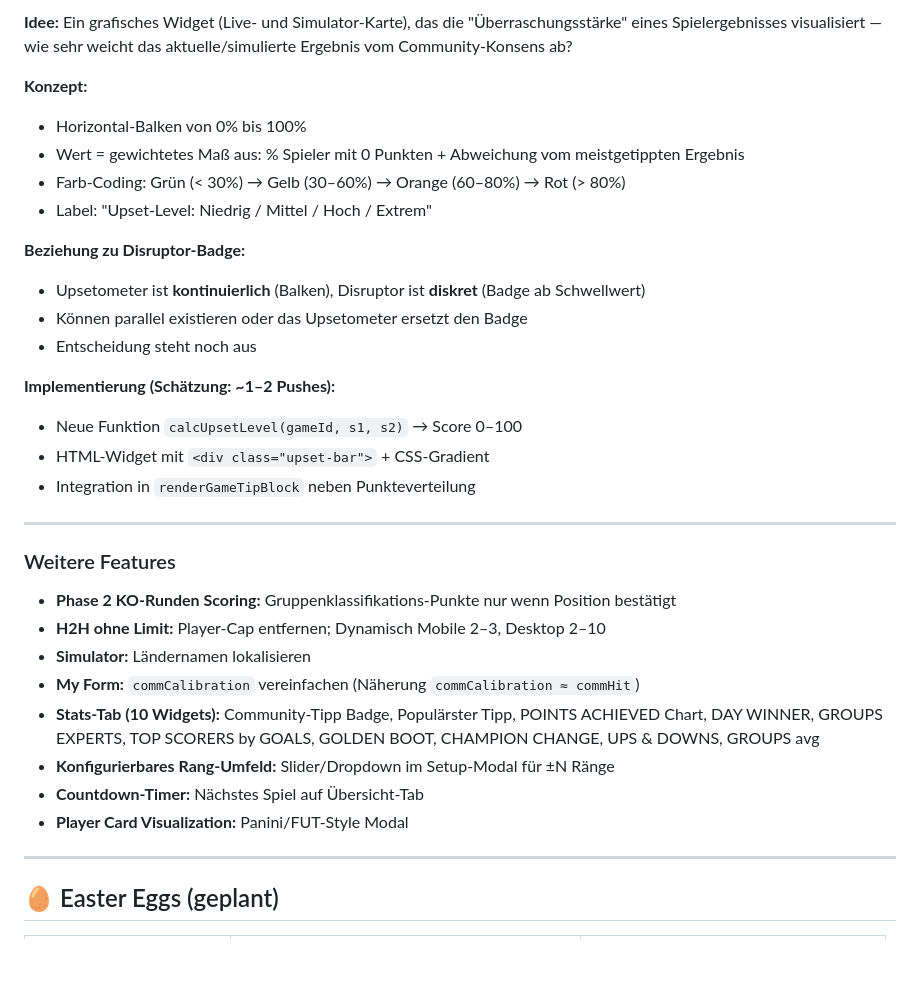
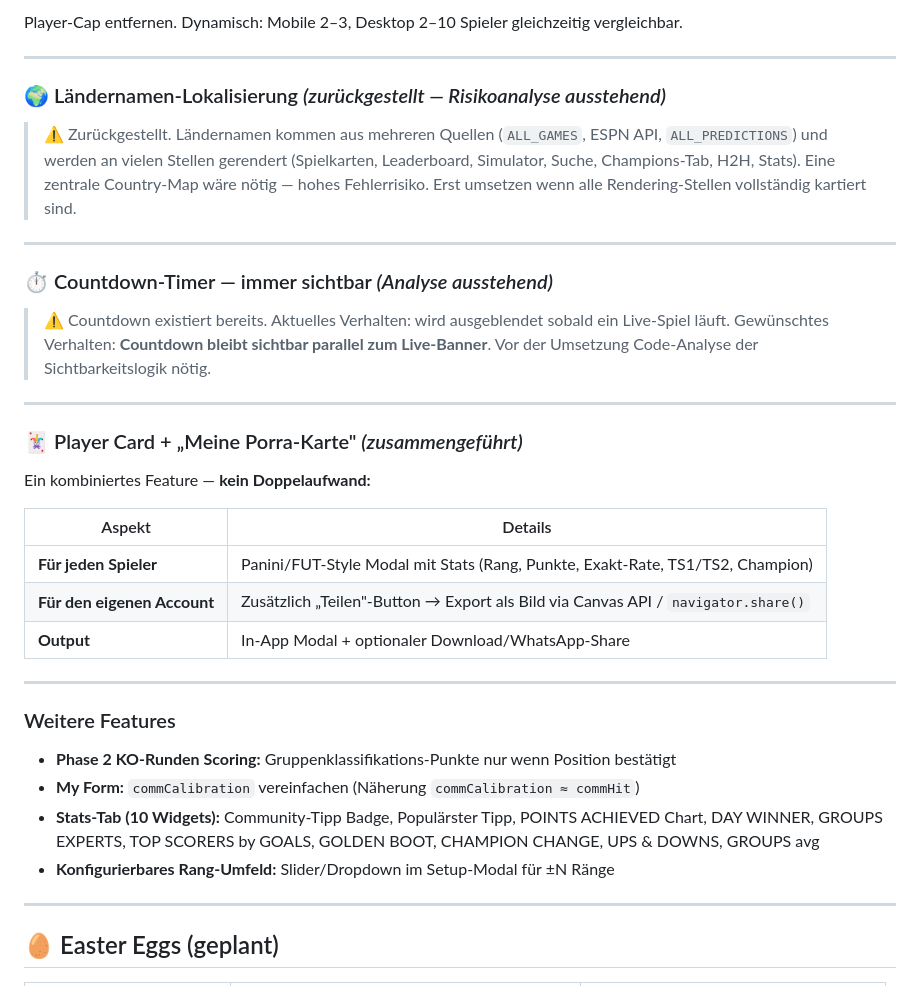
Before and after one commit to Flash777777/mundiporra-staging, a Markdown page: BACKLOG.md, the part around one of its changes. Rendered like a GitHub page; blank space fills up the shorter version.

```diff
--- a/BACKLOG.md
+++ b/BACKLOG.md
@@ -69,34 +37,38 @@ function calcDisruptorLevel(game, actual) {
 
-**Idee:** Ein grafisches Widget (Live- und Simulator-Karte), das die "Überraschungsstärke" eines Spielergebnisses visualisiert — wie sehr weicht das aktuelle/simulierte Ergebnis vom Community-Konsens ab?
+Player-Cap entfernen. Dynamisch: Mobile 2–3, Desktop 2–10 Spieler gleichzeitig vergleichbar.
 
-**Konzept:**
-- Horizontal-Balken von 0% bis 100%
-- Wert = gewichtetes Maß aus: % Spieler mit 0 Punkten + Abweichung vom meistgetippten Ergebnis
-- Farb-Coding: Grün (< 30%) → Gelb (30–60%) → Orange (60–80%) → Rot (> 80%)
-- Label: "Upset-Level: Niedrig / Mittel / Hoch / Extrem"
+---
 
-**Beziehung zu Disruptor-Badge:**
-- Upsetometer ist **kontinuierlich** (Balken), Disruptor ist **diskret** (Badge ab Schwellwert)
-- Können parallel existieren oder das Upsetometer ersetzt den Badge
-- Entscheidung steht noch aus
+### 🌍 Ländernamen-Lokalisierung *(zurückgestellt — Risikoanalyse ausstehend)*
 
-**Implementierung (Schätzung: ~1–2 Pushes):**
-- Neue Funktion `calcUpsetLevel(gameId, s1, s2)` → Score 0–100
-- HTML-Widget mit `<div class="upset-bar">` + CSS-Gradient
-- Integration in `renderGameTipBlock` neben Punkteverteilung
+> ⚠️ Zurückgestellt. Ländernamen kommen aus mehreren Quellen (`ALL_GAMES`, ESPN API, `ALL_PREDICTIONS`) und werden an vielen Stellen gerendert (Spielkarten, Leaderboard, Simulator, Suche, Champions-Tab, H2H, Stats). Eine zentrale Country-Map wäre nötig — hohes Fehlerrisiko. Erst umsetzen wenn alle Rendering-Stellen vollständig kartiert sind.
+
+---
+
+### ⏱️ Countdown-Timer — immer sichtbar *(Analyse ausstehend)*
+
+> ⚠️ Countdown existiert bereits. Aktuelles Verhalten: wird ausgeblendet sobald ein Live-Spiel läuft. Gewünschtes Verhalten: **Countdown bleibt sichtbar parallel zum Live-Banner**. Vor der Umsetzung Code-Analyse der Sichtbarkeitslogik nötig.
+
+---
+
+### 🃏 Player Card + „Meine Porra-Karte" *(zusammengeführt)*
+
+Ein kombiniertes Feature — **kein Doppelaufwand:**
+
+| Aspekt | Details |
+|---|---|
+| **Für jeden Spieler** | Panini/FUT-Style Modal mit Stats (Rang, Punkte, Exakt-Rate, TS1/TS2, Champion) |
+| **Für den eigenen Account** | Zusätzlich „Teilen"-Button → Export als Bild via Canvas API / `navigator.share()` |
+| **Output** | In-App Modal + optionaler Download/WhatsApp-Share |
 
 ---
 
 ### Weitere Features
 
 - **Phase 2 KO-Runden Scoring:** Gruppenklassifikations-Punkte nur wenn Position bestätigt
-- **H2H ohne Limit:** Player-Cap entfernen; Dynamisch Mobile 2–3, Desktop 2–10
-- **Simulator:** Ländernamen lokalisieren
 - **My Form:** `commCalibration` vereinfachen (Näherung `commCalibration ≈ commHit`)
 - **Stats-Tab (10 Widgets):** Community-Tipp Badge, Populärster Tipp, POINTS ACHIEVED Chart, DAY WINNER, GROUPS EXPERTS, TOP SCORERS by GOALS, GOLDEN BOOT, CHAMPION CHANGE, UPS & DOWNS, GROUPS avg
 - **Konfigurierbares Rang-Umfeld:** Slider/Dropdown im Setup-Modal für ±N Ränge
-- **Countdown-Timer:** Nächstes Spiel auf Übersicht-Tab
-- **Player Card Visualization:** Panini/FUT-Style Modal
 
 ---
 
```
Also changed, not shown: other parts of BACKLOG.md (+51 -57 lines).
